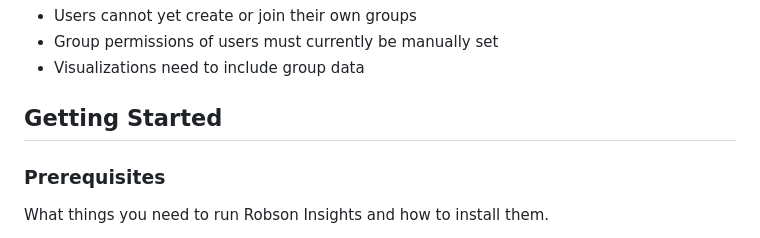
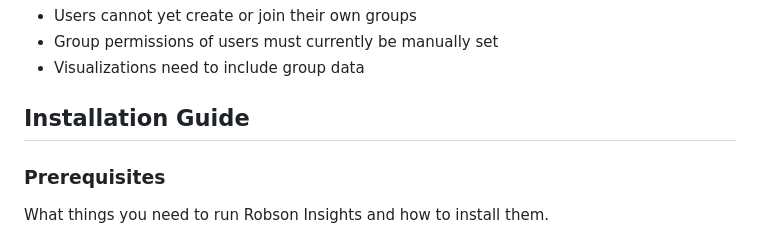
Before and after one commit to Achaudhari02/Robson-Insights, a Markdown page: README.md, the part around the change. GitHub-like rendering.

```diff
--- a/README.md
+++ b/README.md
@@ -63,7 +63,7 @@ The Robson Insights app is a specialized tool designed for healthcare profession
 
 
 
-## Getting Started
+## Installation Guide
 ### Prerequisites
 
 What things you need to run Robson Insights and how to install them.
```
